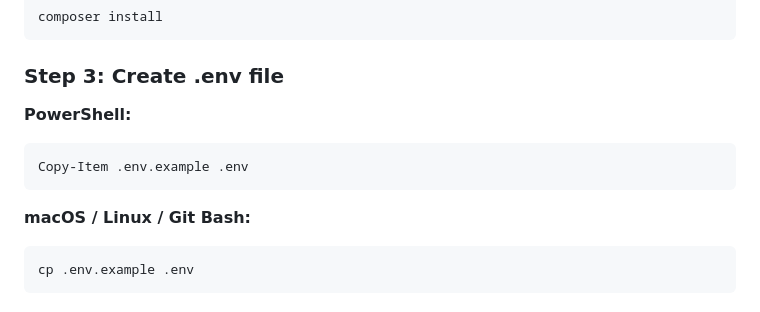
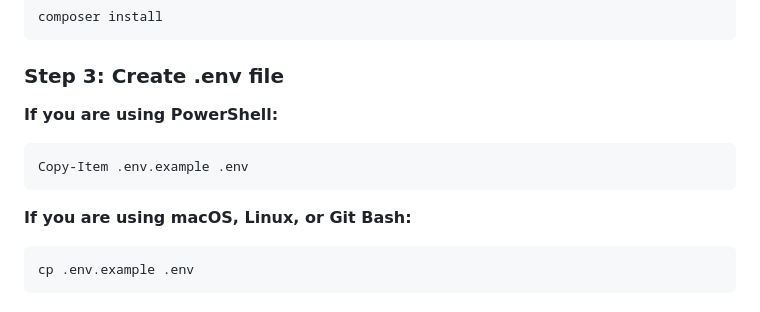
Before and after one commit to Kareem-hassanieh/municipality-system, a Markdown page: README.md, the part around the change. GitHub-like rendering.

````diff
--- a/README.md
+++ b/README.md
@@ -77,12 +77,12 @@ composer install
 
 ### Step 3: Create .env file
 
-**PowerShell:**
+**If you are using PowerShell:**
 ```powershell
 Copy-Item .env.example .env
 ```
 
-**macOS / Linux / Git Bash:**
+**If you are using macOS, Linux, or Git Bash:**
 ```bash
 cp .env.example .env
 ```
````
